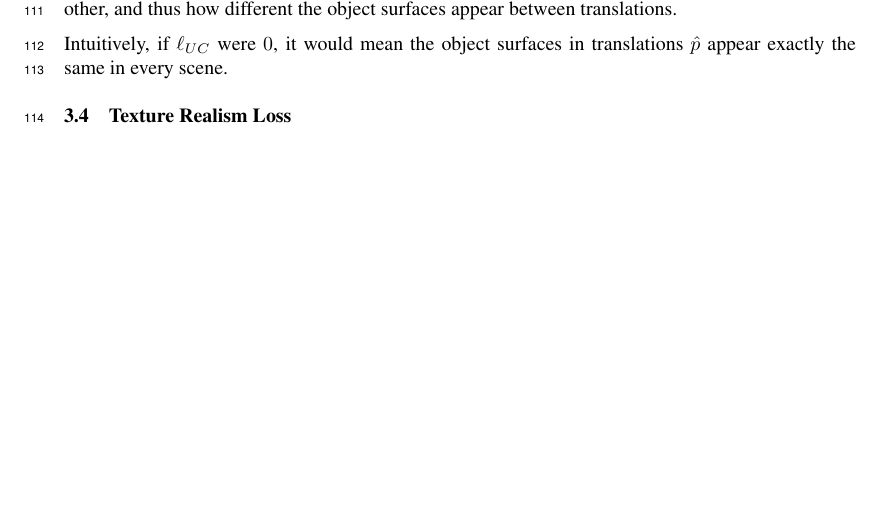
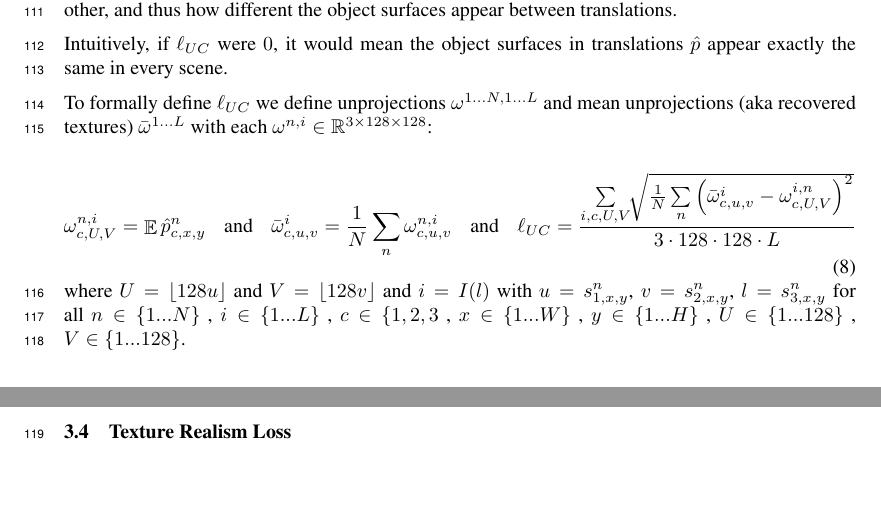
Before and after one commit to RyannDaGreat/TRITON-Paper, a LaTeX problem sheet (CORL/example.tex): part of page 6 of 12 before the commit and two parts of pages 6 and 7 of 12 after it, the two joined at a grey line, cut so that both start at the same text, the shorter picture padded with empty space. Compiled offline with pdfLaTeX.

Commit message:
Added formal lUC definition

```diff
--- a/CORL/example.tex
+++ b/CORL/example.tex
@@ -108,6 +108,9 @@
 
 % \newcommand{\similar}{\text{similarity}}
 \newcommand{\similar}{\Omega}
+\newcommand{\unprojection}{\omega}
+\newcommand{\expectation}{\mathop{\mathbb{E}}}
+\newcommand{\lsum}{\sum\limits}
 
 
 %%%%%%%%%%%%BIG TODO::::
@@ -714,6 +717,43 @@ Conclusion: This works well, and our contributions are x
 
 		% Also, you have to get lucky - two scene pictures have to show the same side of a cube for example. First person scenarios would be even worse.
 
+		% %Unabbreviated
+		% \begin{equation}
+		% 	\unprojection_{c,U,V}^{n,i}=\expectation\ph_{c,x,y}^n
+		% 	\eqand \bar{\unprojection}^i_{c,u,v}   =
+		% 		\frac{1}{N} \lsum_{n=1}^N\unprojection^{n,i}_{c,u,v}
+		% 	\eqand
+		% 	\lUC=\frac{\lsum_{i=1}^L\lsum_{c=1}^3\lsum_{U=1}^{128}\lsum_{V=1}^{128}
+		% 	\sqrt[]{\frac{1}{N}\lsum_{n=1}^N\left(\bar{\unprojection}^i_{c,u,v}-\unprojection^{i,n}_{c,U,V}\right)^2}}
+		% 	{3\cdot128\cdot128\cdot L}
+		% \end{equation}
+		%
+		%Abbreviated
+		To formally define $\lUC$ we define unprojections $\unprojection^{1...N,1...L}$ and mean unprojections (aka recovered textures) $\bar{\unprojection}^{1...L}$
+		with each $\unprojection^{n,i}\in\real^{3\times128\times128}$:
+		\begin{equation}
+			\unprojection_{c,U,V}^{n,i}=\expectation\ph_{c,x,y}^n
+			\eqand \bar{\unprojection}^i_{c,u,v}   =
+				\frac{1}{N} \lsum_n\unprojection^{n,i}_{c,u,v}
+			\eqand
+			\lUC=\frac{\lsum_{i,c,U,V}
+			\sqrt[]{\frac{1}{N}\lsum_n\left(\bar{\unprojection}^i_{c,u,v}-\unprojection^{i,n}_{c,U,V}\right)^2}}
+			{3\cdot128\cdot128\cdot L}
+		\end{equation}
+		where $U=\lfloor128u\rfloor$ and $V=\lfloor128v\rfloor$ and $i=I(l)$ with
+		%  $(u,v,l)=s^n_{1...3,x,y}$
+		$u=s^n_{1,x,y}$, $v=s^n_{2,x,y}$, $l=s^n_{3,x,y}$
+		for all
+		$n \in \{1...N\}$ ,
+		$i \in \{1...L\}$ ,
+		$c \in \{1,2,3}$ ,
+		$x \in \{1...W\}$ ,
+		$y \in \{1...H\}$ ,
+		$U \in \{1...128\}$ ,
+		$V \in \{1...128\}$.
+
+
+
 	\subsection{Texture Realism Loss}
 	\label{sec:texture_realism_loss}
 
```
Also changed, not shown: CORL/example.tex (4 more changed lines).
